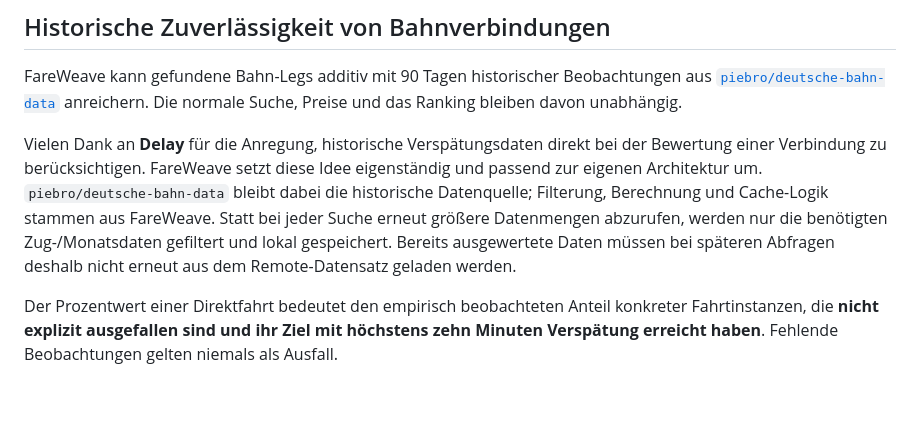
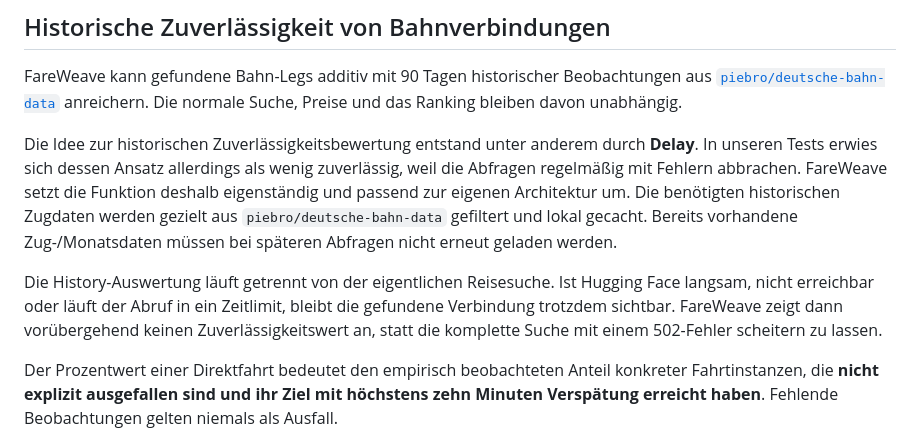
Before and after one commit to lesecuritae/FareWeave, a Markdown page: README.md, the part around the change. GitHub-like rendering; blank space fills up the shorter version.

Commit message:
Clarify history fallback behavior

```diff
--- a/README.md
+++ b/README.md
@@ -202,13 +202,19 @@ FareWeave kann gefundene Bahn-Legs additiv mit 90 Tagen historischer Beobachtung
 [`piebro/deutsche-bahn-data`](https://huggingface.co/datasets/piebro/deutsche-bahn-data)
 anreichern. Die normale Suche, Preise und das Ranking bleiben davon unabhängig.
 
-Vielen Dank an **Delay** für die Anregung, historische Verspätungsdaten direkt bei der
-Bewertung einer Verbindung zu berücksichtigen. FareWeave setzt diese Idee eigenständig
-und passend zur eigenen Architektur um. `piebro/deutsche-bahn-data` bleibt dabei die
-historische Datenquelle; Filterung, Berechnung und Cache-Logik stammen aus FareWeave.
-Statt bei jeder Suche erneut größere Datenmengen abzurufen, werden nur die benötigten
-Zug-/Monatsdaten gefiltert und lokal gespeichert. Bereits ausgewertete Daten müssen bei
-späteren Abfragen deshalb nicht erneut aus dem Remote-Datensatz geladen werden.
+Die Idee zur historischen Zuverlässigkeitsbewertung entstand unter anderem durch
+**Delay**. In unseren Tests erwies sich dessen Ansatz allerdings als wenig zuverlässig,
+weil die Abfragen regelmäßig mit Fehlern abbrachen. FareWeave setzt die Funktion deshalb
+eigenständig und passend zur eigenen Architektur um. Die benötigten historischen
+Zugdaten werden gezielt aus `piebro/deutsche-bahn-data` gefiltert und lokal gecacht.
+Bereits vorhandene Zug-/Monatsdaten müssen bei späteren Abfragen nicht erneut geladen
+werden.
+
+Die History-Auswertung läuft getrennt von der eigentlichen Reisesuche. Ist Hugging Face
+langsam, nicht erreichbar oder läuft der Abruf in ein Zeitlimit, bleibt die gefundene
+Verbindung trotzdem sichtbar. FareWeave zeigt dann vorübergehend keinen
+Zuverlässigkeitswert an, statt die komplette Suche mit einem 502-Fehler scheitern zu
+lassen.
 
 Der Prozentwert einer Direktfahrt bedeutet den empirisch beobachteten Anteil konkreter
 Fahrtinstanzen, die **nicht explizit ausgefallen sind und ihr Ziel mit höchstens zehn
```
